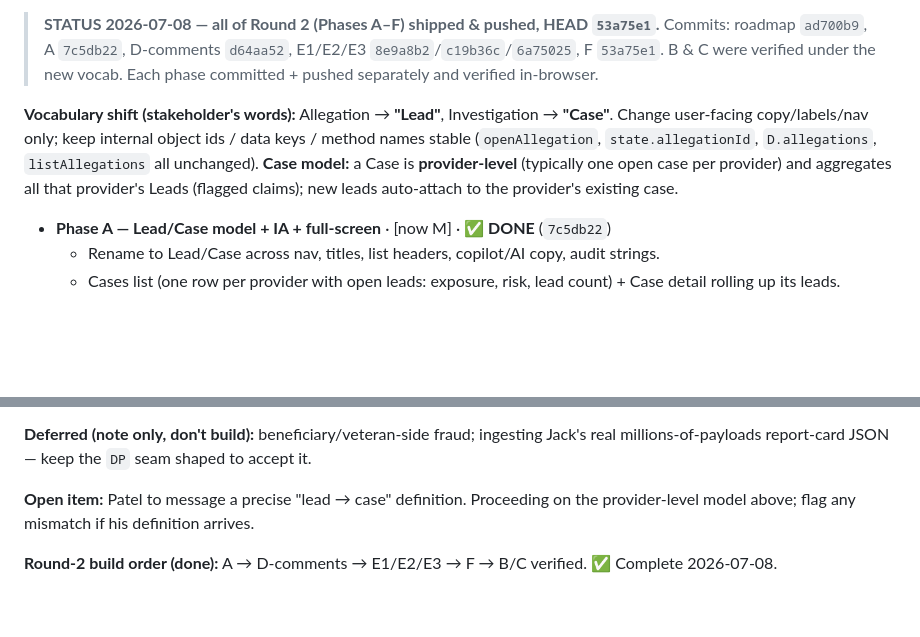
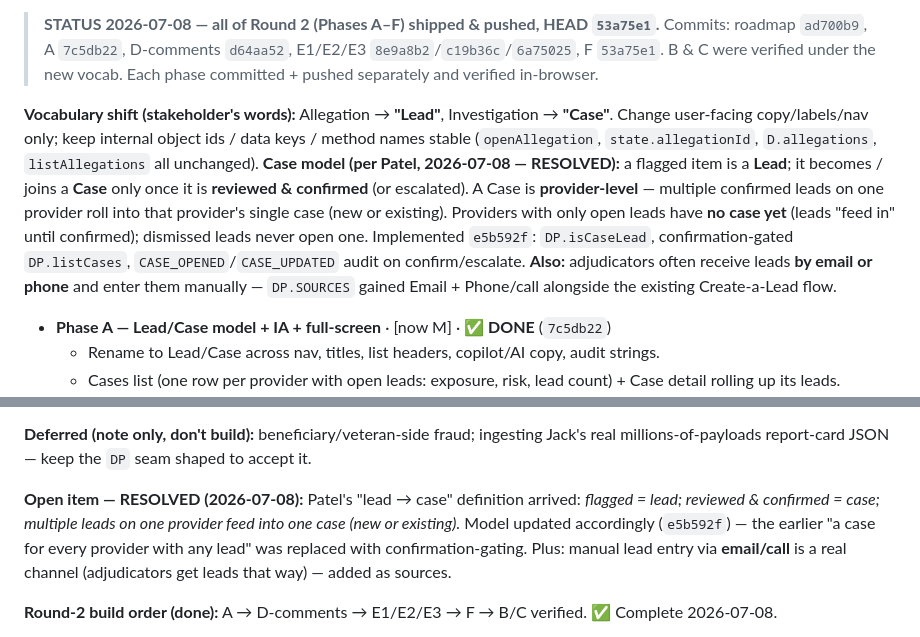
Before and after one commit to ShuaLuke/payment-integrity-demo, a Markdown page: PIVOT_DEMO_ROADMAP.md, 2 parts joined by grey strips. GitHub-like rendering; blank space fills up the shorter version.

Commit message:
Roadmap: record resolved lead->case definition + email/phone manual entry
Co-Authored-By: Claude Opus 4.8 <noreply@anthropic.com>

```diff
--- a/PIVOT_DEMO_ROADMAP.md
+++ b/PIVOT_DEMO_ROADMAP.md
@@ -27,9 +27,13 @@ soon-to-change vocabulary.
 
 **Vocabulary shift (stakeholder's words):** Allegation → **"Lead"**, Investigation → **"Case"**. Change
 user-facing copy/labels/nav only; keep internal object ids / data keys / method names stable (`openAllegation`,
-`state.allegationId`, `D.allegations`, `listAllegations` all unchanged). **Case model:** a Case is **provider-level**
-(typically one open case per provider) and aggregates all that provider's Leads (flagged claims); new leads
-auto-attach to the provider's existing case.
+`state.allegationId`, `D.allegations`, `listAllegations` all unchanged). **Case model (per Patel, 2026-07-08 — RESOLVED):**
+a flagged item is a **Lead**; it becomes / joins a **Case** only once it is **reviewed & confirmed** (or escalated).
+A Case is **provider-level** — multiple confirmed leads on one provider roll into that provider's single case (new or
+existing). Providers with only open leads have **no case yet** (leads "feed in" until confirmed); dismissed leads never
+open one. Implemented `e5b592f`: `DP.isCaseLead`, confirmation-gated `DP.listCases`, `CASE_OPENED`/`CASE_UPDATED`
+audit on confirm/escalate. **Also:** adjudicators often receive leads **by email or phone** and enter them manually —
+`DP.SOURCES` gained Email + Phone/call alongside the existing Create-a-Lead flow.
 
 - **Phase A — Lead/Case model + IA + full-screen** · [now M] · **✅ DONE** (`7c5db22`)
   - Rename to Lead/Case across nav, titles, list headers, copilot/AI copy, audit strings.
@@ -62,8 +66,10 @@ auto-attach to the provider's existing case.
 **Deferred (note only, don't build):** beneficiary/veteran-side fraud; ingesting Jack's real millions-of-payloads
 report-card JSON — keep the `DP` seam shaped to accept it.
 
-**Open item:** Patel to message a precise "lead → case" definition. Proceeding on the provider-level model above;
-flag any mismatch if his definition arrives.
+**Open item — RESOLVED (2026-07-08):** Patel's "lead → case" definition arrived: *flagged = lead; reviewed &
+confirmed = case; multiple leads on one provider feed into one case (new or existing).* Model updated accordingly
+(`e5b592f`) — the earlier "a case for every provider with any lead" was replaced with confirmation-gating. Plus:
+manual lead entry via **email/call** is a real channel (adjudicators get leads that way) — added as sources.
 
 **Round-2 build order (done):** A → D-comments → E1/E2/E3 → F → B/C verified. ✅ Complete 2026-07-08.
 
```
